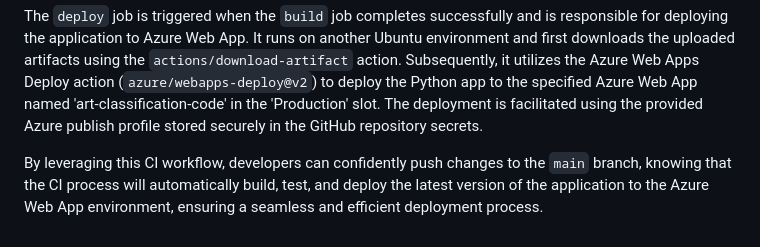
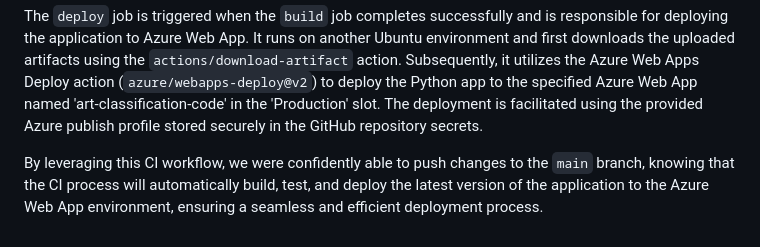
Before and after one commit to brycewhit13/art-classification, a Markdown page: README.md, the part around the change. Drawn GitHub-style.

```diff
--- a/README.md
+++ b/README.md
@@ -57,4 +57,4 @@ The `build` job runs on an Ubuntu environment and handles setting up the Python
 
 The `deploy` job is triggered when the `build` job completes successfully and is responsible for deploying the application to Azure Web App. It runs on another Ubuntu environment and first downloads the uploaded artifacts using the `actions/download-artifact` action. Subsequently, it utilizes the Azure Web Apps Deploy action (`azure/webapps-deploy@v2`) to deploy the Python app to the specified Azure Web App named 'art-classification-code' in the 'Production' slot. The deployment is facilitated using the provided Azure publish profile stored securely in the GitHub repository secrets.
 
-By leveraging this CI workflow, developers can confidently push changes to the `main` branch, knowing that the CI process will automatically build, test, and deploy the latest version of the application to the Azure Web App environment, ensuring a seamless and efficient deployment process.
+By leveraging this CI workflow, we were confidently able to push changes to the `main` branch, knowing that the CI process will automatically build, test, and deploy the latest version of the application to the Azure Web App environment, ensuring a seamless and efficient deployment process.
```
